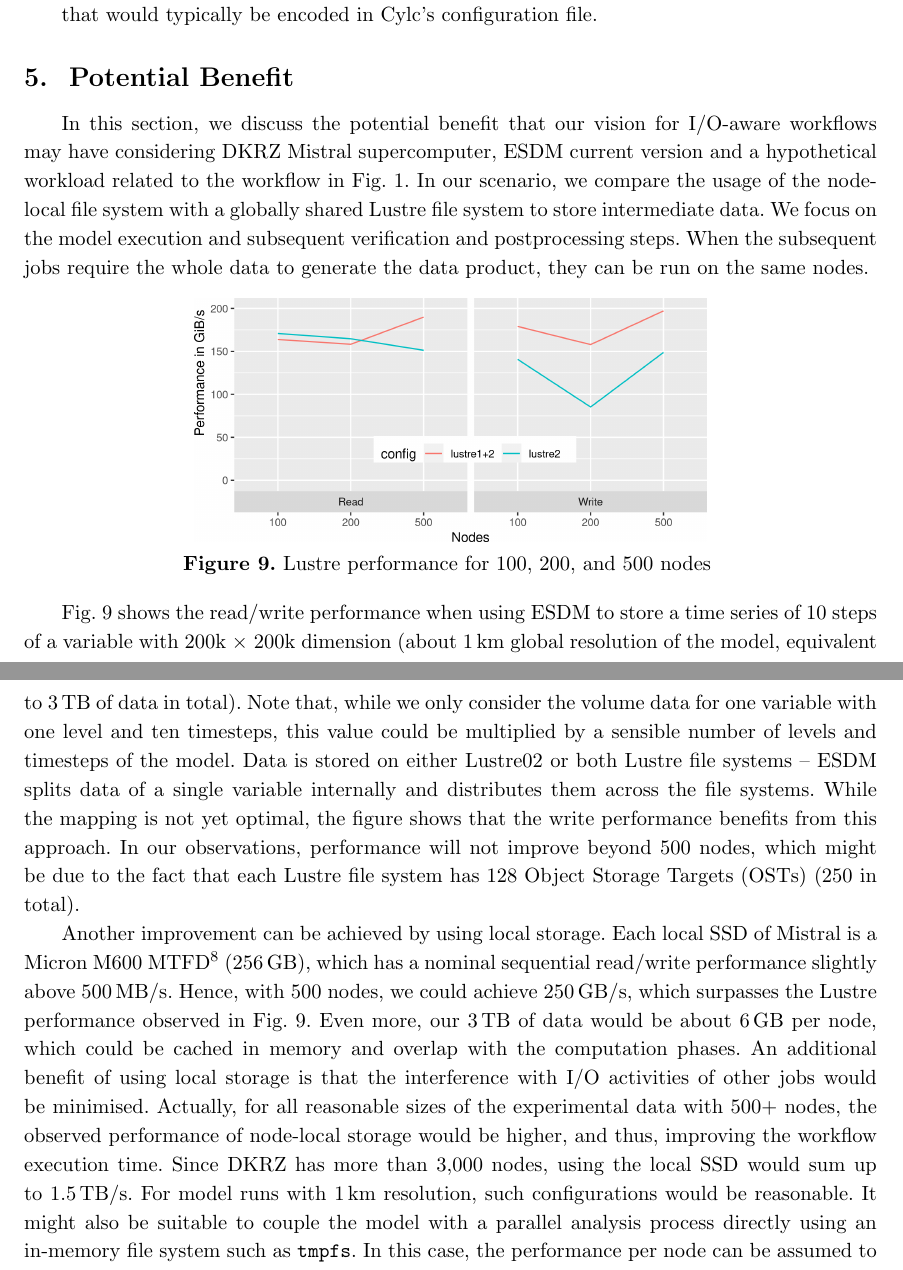
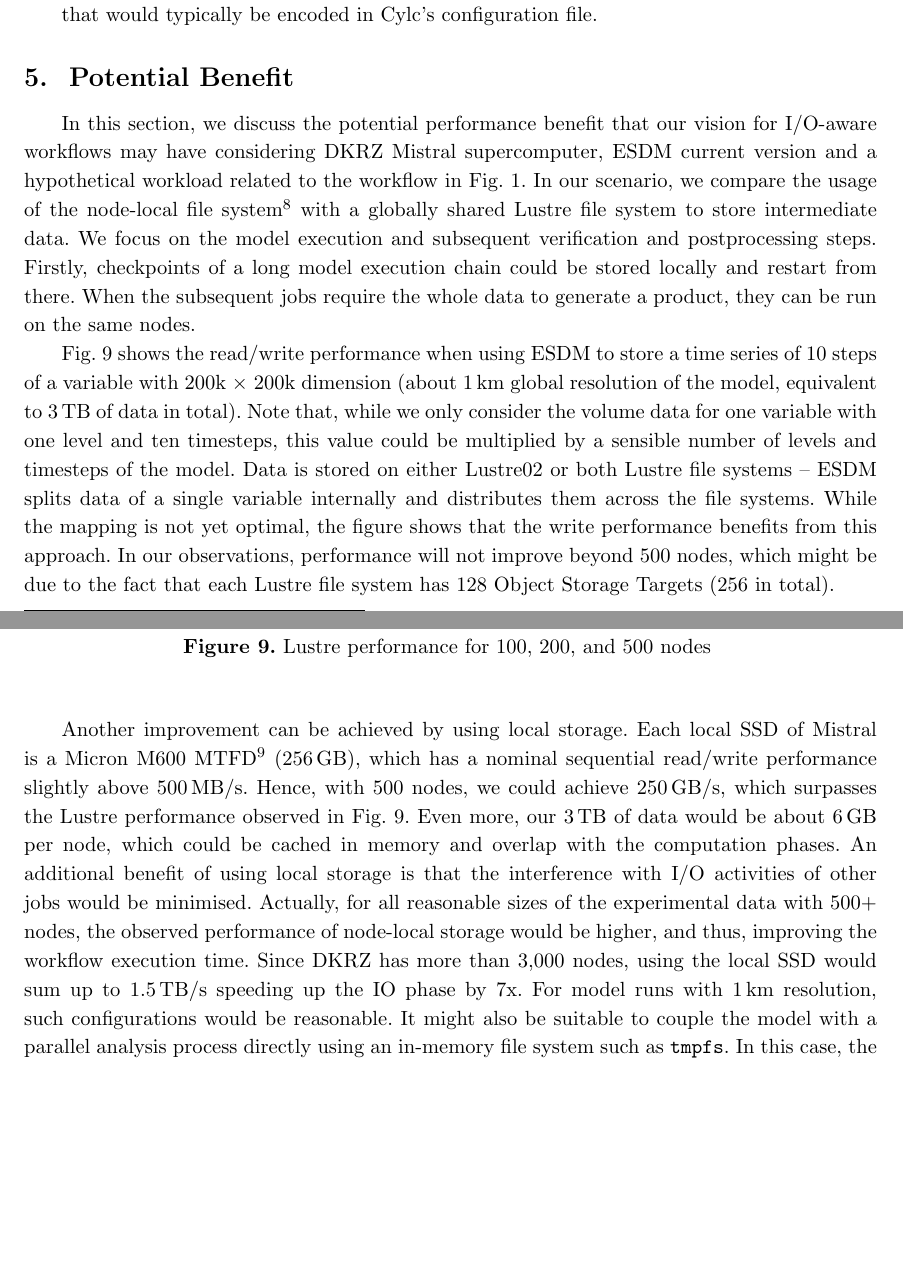
Before and after one commit to ESiWACE/scf20, a LaTeX document (paper.tex): two parts of pages 15 and 16 of 18 before the commit and two parts of pages 15 and 16 of 19 after it, joined at a grey line, cut so that both start at the same text, the shorter picture padded with empty space. Compiled offline with pdfLaTeX.

Commit message:
Expanded Sec 5.

```diff
--- a/paper.tex
+++ b/paper.tex
@@ -655,10 +655,12 @@ In the following, we describe the modifications we propose in this vision paper
 \section{Potential Benefit}
 \label{sec:evaluation}
 
-In this section, we discuss the potential benefit that our vision for I/O-aware workflows may have considering DKRZ Mistral supercomputer, ESDM current version and a hypothetical workload related to the workflow in \cref{pic/cylc1}.
-In our scenario, we compare the usage of the node-local file system with a globally shared Lustre file system to store intermediate data.
+In this section, we discuss the potential performance benefit that our vision for I/O-aware workflows may have considering DKRZ Mistral supercomputer, ESDM current version and a hypothetical workload related to the workflow in \cref{pic/cylc1}.
+In our scenario, we compare the usage of the node-local file system\footnote{%
+We assume the availability and fault-tolerance of the nodes is non-uncritical for the particular workload -- typically nodes can be repaired and returned to the pool within days.} with a globally shared Lustre file system to store intermediate data.
 We focus on the model execution and subsequent verification and postprocessing steps.
-When the subsequent jobs require the whole data to generate the data product, they can be run on the same nodes.
+Firstly, checkpoints of a long model execution chain could be stored locally and restart from there.
+When the subsequent jobs require the whole data to generate a product, they can be run on the same nodes.
 
 \fig{width=0.6\columnwidth}{pic/data}{Lustre performance for 100, 200, and 500 nodes}
 
@@ -666,7 +668,9 @@ When the subsequent jobs require the whole data to generate the data product, th
 Note that, while we only consider the volume data for one variable with one level and ten timesteps, this value could be multiplied by a sensible number of levels and timesteps of the model.
 Data is stored on either Lustre02 or both Lustre file systems -- ESDM splits data of a single variable internally and distributes them across the file systems.
 While the mapping is not yet optimal, the figure shows that the write performance benefits from this approach.
-In our observations, performance will not improve beyond 500 nodes, which might be due to the fact that each Lustre file system has 128 Object Storage Targets (OSTs) (250 in total).
+In our observations, performance will not improve beyond 500 nodes, which might be due to the fact that each Lustre file system has 128 Object Storage Targets (256 in total).
+
+
 
 Another improvement can be achieved by using local storage.
 Each local SSD of Mistral is a Micron M600 MTFD\footnote{https://www.anandtech.com/show/8528/micron-m600-128gb-256gb-1tb-ssd-review-nda-placeholder} (256\,GB), which has a nominal sequential read/write performance slightly above 500\,MB/s.
@@ -674,7 +678,7 @@ Hence, with 500 nodes, we could achieve 250\,GB/s, which surpasses the Lustre pe
 Even more, our 3\,TB of data would be about 6\,GB per node, which could be cached in memory and overlap with the computation phases.
 An additional benefit of using local storage is that the interference with I/O activities of other jobs would be minimised.
 Actually, for all reasonable sizes of the experimental data with 500+ nodes, the observed performance of node-local storage would be higher, and thus, improving the workflow execution time.
-Since DKRZ has more than 3,000 nodes, using the local SSD would sum up to 1.5\,TB/s.
+Since DKRZ has more than 3,000 nodes, using the local SSD would sum up to 1.5\,TB/s speeding up the IO phase by 7x.
 For model runs with 1\,km resolution, such configurations would be reasonable.
 It might also be suitable to couple the model with a parallel analysis process directly using an in-memory file system such as \texttt{tmpfs}.
 In this case, the performance per node can be assumed to be 3\,GiB/s, making it a viable option for smaller runs.
```
